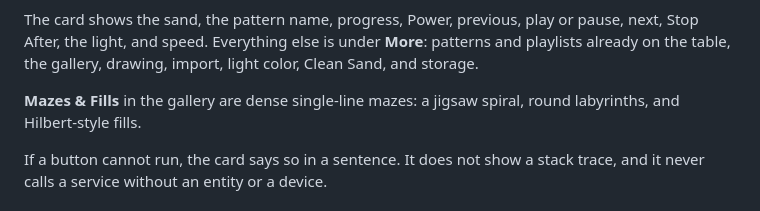
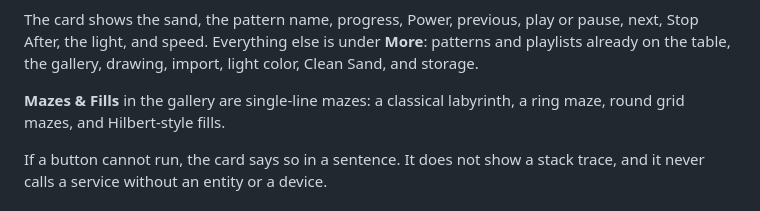
Before and after one commit to afcragg78/ha-homedics-drift, a Markdown page: README.md, the part around the change. Rendered like a GitHub page.

```diff
--- a/README.md
+++ b/README.md
@@ -21,7 +21,7 @@ Home Assistant custom integration for the Bluetooth HoMedics Drift sand tables.
 
 The card shows the sand, the pattern name, progress, Power, previous, play or pause, next, Stop After, the light, and speed. Everything else is under **More**: patterns and playlists already on the table, the gallery, drawing, import, light color, Clean Sand, and storage.
 
-**Mazes & Fills** in the gallery are dense single-line mazes: a jigsaw spiral, round labyrinths, and Hilbert-style fills.
+**Mazes & Fills** in the gallery are single-line mazes: a classical labyrinth, a ring maze, round grid mazes, and Hilbert-style fills.
 
 If a button cannot run, the card says so in a sentence. It does not show a stack trace, and it never calls a service without an entity or a device.
 
```
Also changed, not shown: CHANGELOG.md (+1 -1 lines), docs/mazes-fills.png, 4 other files.
